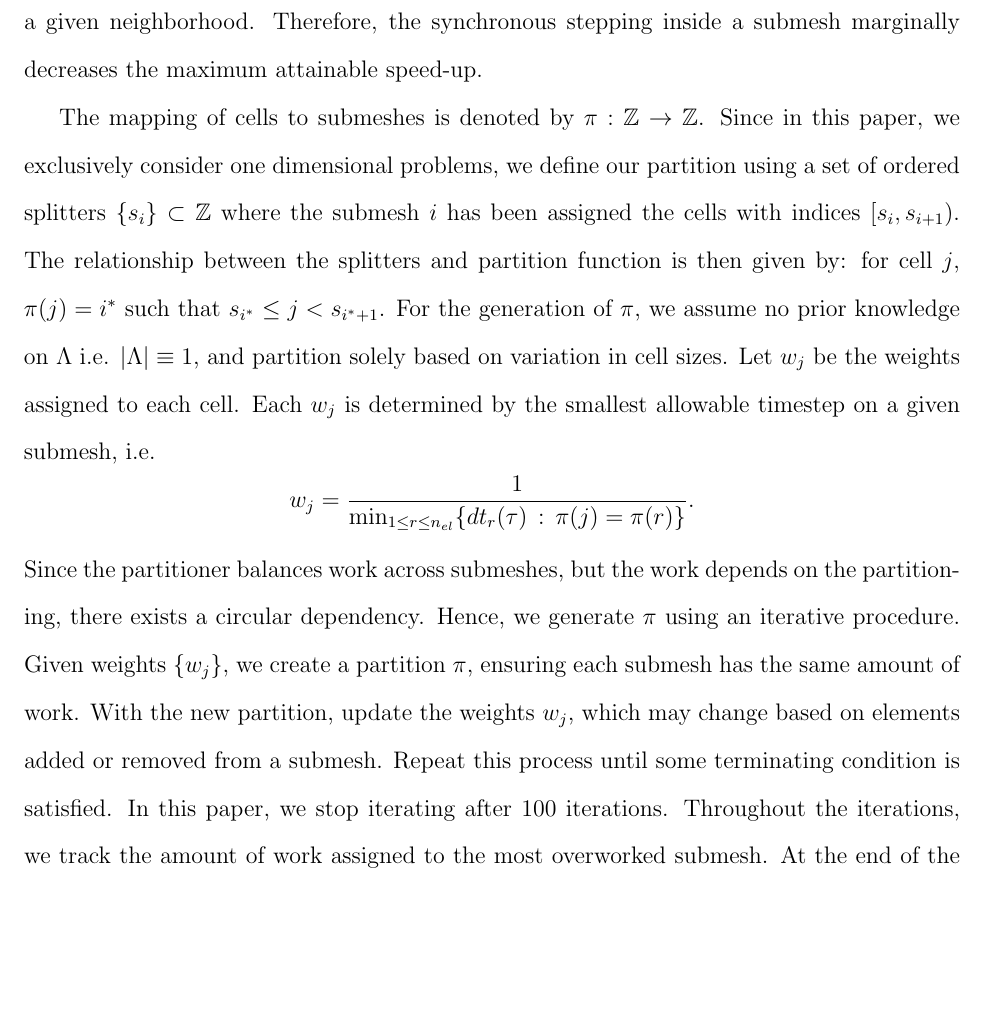
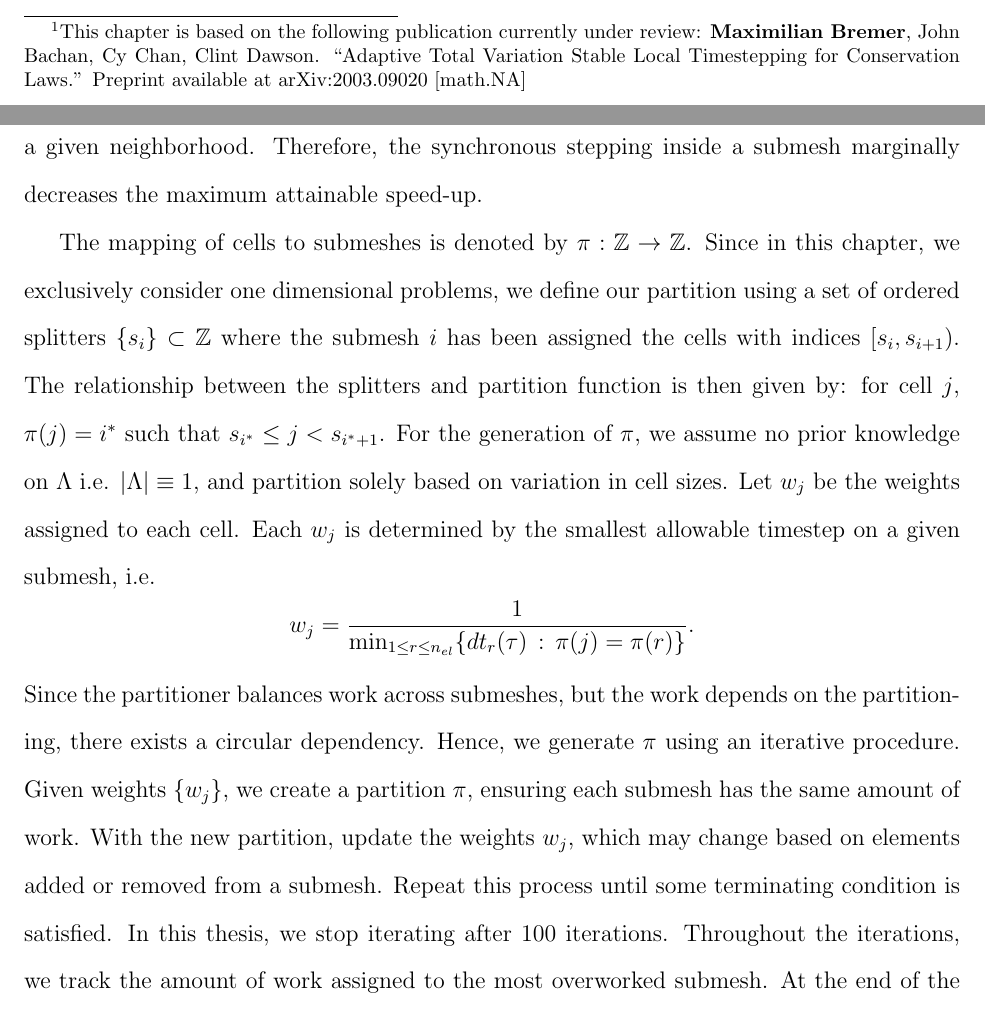
Before and after one commit to bremerm31/thesis, a LaTeX thesis (main.tex, which reads adaptive_local_timestepping/driver.tex, adaptive_local_timestepping/implementation_details.tex): part of page 85 of 120 before the commit and two parts of pages 45 and 85 of 120 after it, the two joined at a grey line, cut at the place of the change, the shorter picture padded with empty space. Compiled offline with pdfLaTeX.

Commit message:
Slight modifications to LTS chapter
- adding footnote to chapter title
- changing `paper`->`chapter`

```diff
--- a/adaptive_local_timestepping/driver.tex
+++ b/adaptive_local_timestepping/driver.tex
@@ -2,7 +2,9 @@
 \input{adaptive_local_timestepping/images/results_macros}
 
 
-\chapter{Adaptive Total Variation Stable Local Timestepping for Conservation Laws}
+\chapter[Adaptive Total Variation Stable Local Timestepping for Conservation Laws]{Adaptive Total Variation Stable Local Timestepping for Conservation Laws%
+\footnote{%
+This chapter is based on the following publication currently under review: {\bf Maximilian Bremer}, John Bachan, Cy Chan, Clint Dawson. ``Adaptive Total Variation Stable Local Timestepping for Conservation Laws.'' Preprint available at \href{https://arxiv.org/abs/2003.09020}{arXiv:2003.09020 [math.NA]}}}
 \label{ch:lts}
 
 \input{adaptive_local_timestepping/introduction} %2 pages
--- a/adaptive_local_timestepping/implementation_details.tex
+++ b/adaptive_local_timestepping/implementation_details.tex
@@ -32,7 +32,7 @@ where $\Delta t_{\min}$ is the smallest timestep, $\Delta x_j$ is the cell size,
 The mesh partitioning problem follows a 2-phase process of aggregating cells into submeshes and assigning the submeshes to ranks. Cells within each submesh step synchronously enabling efficient utilization of CPU architectures. Although stability requirements necessitate that cells step at the most stringent timestep of cells associated with that submesh, unstructured finite element meshes typically exhibit small variations of timestep sizes in a given neighborhood. Therefore, the synchronous stepping inside a submesh marginally decreases the maximum attainable speed-up.
 
 The mapping of cells to submeshes is denoted by $\pi:\mathbb{Z} \to \mathbb{Z}$.
-Since in this paper, we exclusively consider one dimensional problems, we define our partition using a set of ordered splitters $\{s_i\}\subset \mathbb{Z}$ where the submesh $i$ has been assigned the cells with indices $[s_i,s_{i+1})$. The relationship between the splitters and partition function is then given by: for cell $j$, $\pi(j) = i^*$ such that $s_{i^*} \le j < s_{i^*+1}$. %\Cy{also, keep capitalization of $s_i$ vs. $S_i$ consistent}
+Since in this chapter, we exclusively consider one dimensional problems, we define our partition using a set of ordered splitters $\{s_i\}\subset \mathbb{Z}$ where the submesh $i$ has been assigned the cells with indices $[s_i,s_{i+1})$. The relationship between the splitters and partition function is then given by: for cell $j$, $\pi(j) = i^*$ such that $s_{i^*} \le j < s_{i^*+1}$. %\Cy{also, keep capitalization of $s_i$ vs. $S_i$ consistent}
 %\Cy{consider using $j$ as the index for meshes and $i$ as the index for cells}\Max{$j$ is for cells and $i$ is for submeshes. This is consistent with earlier parts of the paper too}
 For the generation of $\pi$, we assume no prior knowledge on $\Lambda$ i.e. $|\Lambda| \equiv 1$, and partition solely based on variation in cell sizes.
 Let $w_j$ be the weights assigned to each cell. Each $w_j$ is determined by the smallest allowable timestep on a given submesh, i.e.
@@ -41,7 +41,7 @@ w_j = \frac{1}{\min_{1\le r \le n_{el}}\{dt_r(\tau) \, : \, \pi(j) = \pi(r) \}}.
 \end{equation*}
 Since the partitioner balances work across submeshes, but the work depends on the partitioning, there exists a circular dependency.
 Hence, we generate $\pi$ using an iterative procedure. Given weights $\{w_j\}$, we create a partition $\pi$, ensuring each submesh has the same amount of work.
- With the new partition, update the weights $w_j$, which may change based on elements added or removed from a submesh. Repeat this process until some terminating condition is satisfied. In this paper, we stop iterating after 100 iterations. Throughout the iterations, we track the amount of work assigned to the most overworked submesh. At the end of the iterative procedure, we return the partition with the least overworked submesh, i.e. if $\pi_{\ell}$ is the $\ell$-th iteration of the submesh partitioner,
+ With the new partition, update the weights $w_j$, which may change based on elements added or removed from a submesh. Repeat this process until some terminating condition is satisfied. In this thesis, we stop iterating after 100 iterations. Throughout the iterations, we track the amount of work assigned to the most overworked submesh. At the end of the iterative procedure, we return the partition with the least overworked submesh, i.e. if $\pi_{\ell}$ is the $\ell$-th iteration of the submesh partitioner,
 \begin{equation*}
 \pi = \argmin_{\{\pi_{\ell}\}} \max_{0 < i < \nsbmsh} \sum_{j=1}^{n_{el}} \chi_{\{\pi_{\ell}(j) = i\}}(j) w_{j}
 \end{equation*}
```
Also changed, not shown: adaptive_local_timestepping/first_order_method.tex (+1 -1 lines), adaptive_local_timestepping/introduction.tex (+3 -3 lines), adaptive_local_timestepping/previous_work.tex (+1 -1 lines).
